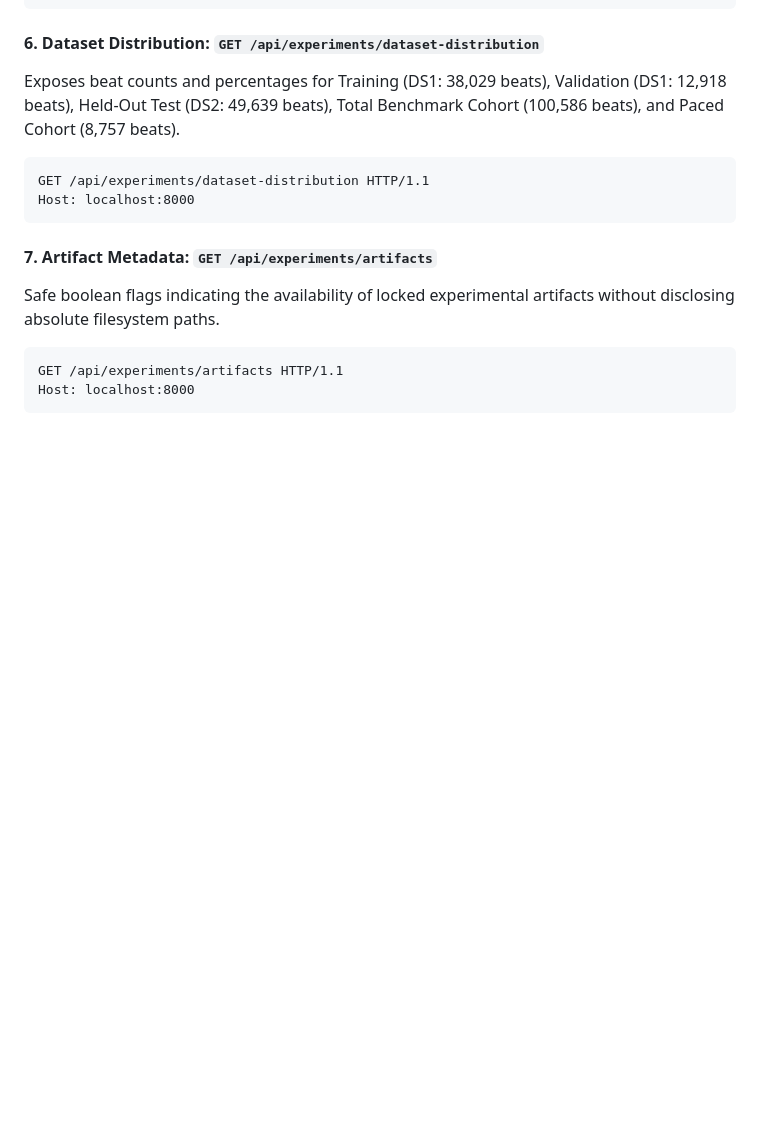
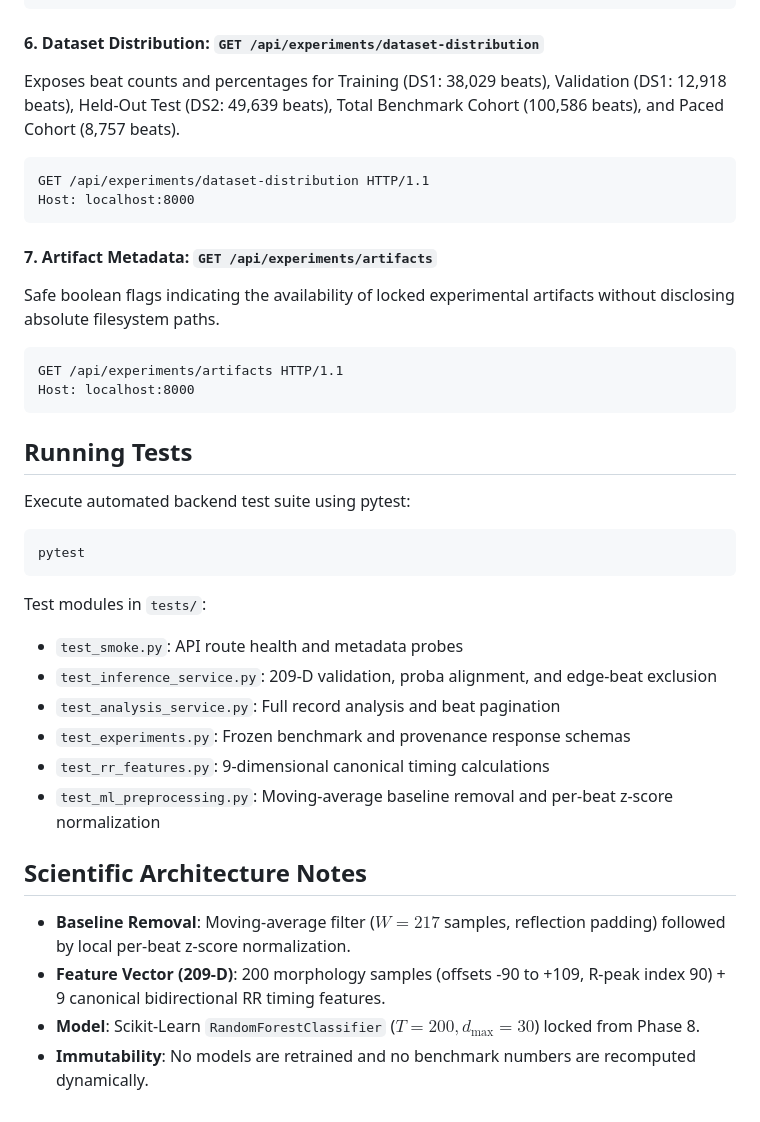
Before and after one commit to ugesh13/ECG_ARRHYTHMIA_ANALYSIS, a Markdown page: backend/README.md, the part around the change. Drawn GitHub-style; blank space fills up the shorter version.

Commit message:
Auto-update: 2026-10-07 22:48:57

````diff
--- a/backend/README.md
+++ b/backend/README.md
@@ -211,3 +211,24 @@ Safe boolean flags indicating the availability of locked experimental artifacts
 GET /api/experiments/artifacts HTTP/1.1
 Host: localhost:8000
 ```
+
+## Running Tests
+
+Execute automated backend test suite using pytest:
+```bash
+pytest
+```
+Test modules in `tests/`:
+- `test_smoke.py`: API route health and metadata probes
+- `test_inference_service.py`: 209-D validation, proba alignment, and edge-beat exclusion
+- `test_analysis_service.py`: Full record analysis and beat pagination
+- `test_experiments.py`: Frozen benchmark and provenance response schemas
+- `test_rr_features.py`: 9-dimensional canonical timing calculations
+- `test_ml_preprocessing.py`: Moving-average baseline removal and per-beat z-score normalization
+
+## Scientific Architecture Notes
+
+- **Baseline Removal**: Moving-average filter ($W=217$ samples, reflection padding) followed by local per-beat z-score normalization.
+- **Feature Vector (209-D)**: 200 morphology samples (offsets -90 to +109, R-peak index 90) + 9 canonical bidirectional RR timing features.
+- **Model**: Scikit-Learn `RandomForestClassifier` ($T=200, d_{\max}=30$) locked from Phase 8.
+- **Immutability**: No models are retrained and no benchmark numbers are recomputed dynamically.
````
